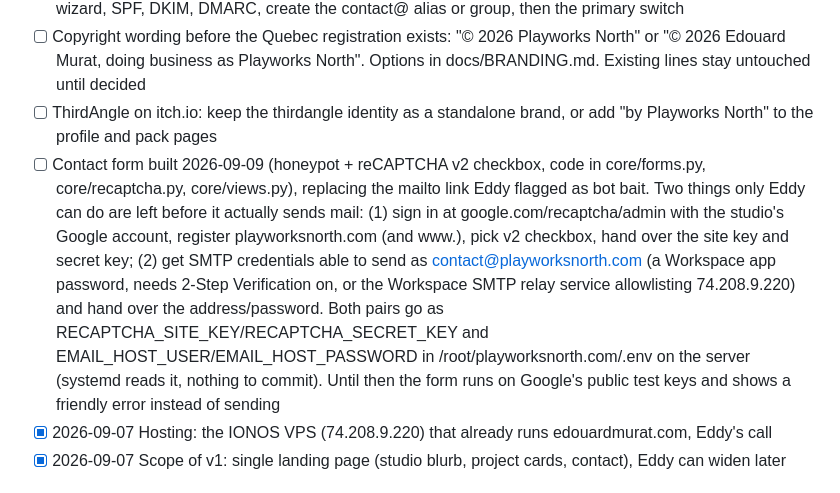
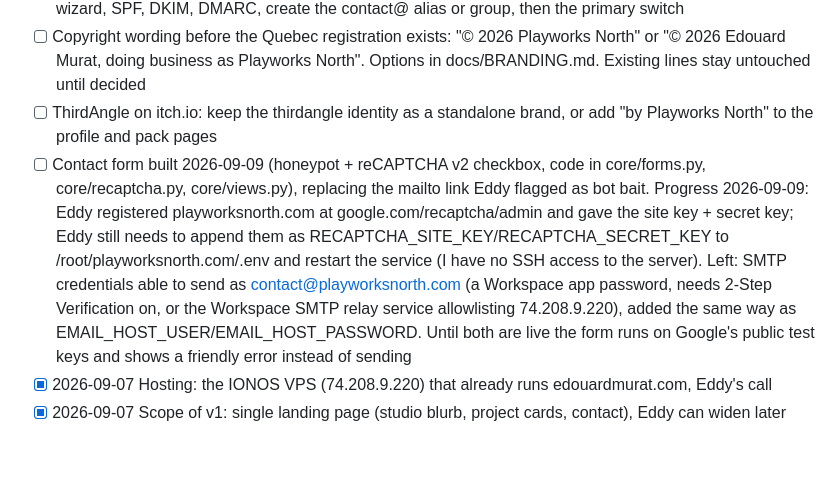
Before and after one commit to playworksnorth/playworksnorth.com, a Markdown page: TODO.md, the part around the change. Rendered like a GitHub page; blank space fills up the shorter version.

Commit message:
docs: reCAPTCHA keys received, need to land in the server .env
Co-Authored-By: Claude Sonnet 5 <noreply@anthropic.com>
Claude-Session: https://claude.ai/code/session_01EMxeBxptWDXhTcwUsGQPng

```diff
--- a/TODO.md
+++ b/TODO.md
@@ -7,7 +7,7 @@ Studio site for Playworks North. This is the only task list for the `playworks-n
 - [ ] Google Workspace: make playworksnorth.com the primary domain, ednoka.com and godothire.com secondary, move contact@playworksnorth.com from IONOS into Workspace. Ordered steps in docs/BRANDING.md, Google Workspace section. Progress 2026-09-08: domain added as secondary and verification TXT set, IONOS mail service removed, MX smtp.google.com live. Left: confirm in the Google wizard, SPF, DKIM, DMARC, create the contact@ alias or group, then the primary switch
 - [ ] Copyright wording before the Quebec registration exists: "© 2026 Playworks North" or "© 2026 Edouard Murat, doing business as Playworks North". Options in docs/BRANDING.md. Existing lines stay untouched until decided
 - [ ] ThirdAngle on itch.io: keep the thirdangle identity as a standalone brand, or add "by Playworks North" to the profile and pack pages
-- [ ] Contact form built 2026-09-09 (honeypot + reCAPTCHA v2 checkbox, code in core/forms.py, core/recaptcha.py, core/views.py), replacing the mailto link Eddy flagged as bot bait. Two things only Eddy can do are left before it actually sends mail: (1) sign in at google.com/recaptcha/admin with the studio's Google account, register playworksnorth.com (and www.), pick v2 checkbox, hand over the site key and secret key; (2) get SMTP credentials able to send as contact@playworksnorth.com (a Workspace app password, needs 2-Step Verification on, or the Workspace SMTP relay service allowlisting 74.208.9.220) and hand over the address/password. Both pairs go as RECAPTCHA_SITE_KEY/RECAPTCHA_SECRET_KEY and EMAIL_HOST_USER/EMAIL_HOST_PASSWORD in /root/playworksnorth.com/.env on the server (systemd reads it, nothing to commit). Until then the form runs on Google's public test keys and shows a friendly error instead of sending
+- [ ] Contact form built 2026-09-09 (honeypot + reCAPTCHA v2 checkbox, code in core/forms.py, core/recaptcha.py, core/views.py), replacing the mailto link Eddy flagged as bot bait. Progress 2026-09-09: Eddy registered playworksnorth.com at google.com/recaptcha/admin and gave the site key + secret key; Eddy still needs to append them as RECAPTCHA_SITE_KEY/RECAPTCHA_SECRET_KEY to /root/playworksnorth.com/.env and restart the service (I have no SSH access to the server). Left: SMTP credentials able to send as contact@playworksnorth.com (a Workspace app password, needs 2-Step Verification on, or the Workspace SMTP relay service allowlisting 74.208.9.220), added the same way as EMAIL_HOST_USER/EMAIL_HOST_PASSWORD. Until both are live the form runs on Google's public test keys and shows a friendly error instead of sending
 - [x] 2026-09-07 Hosting: the IONOS VPS (74.208.9.220) that already runs edouardmurat.com, Eddy's call
 - [x] 2026-09-07 Scope of v1: single landing page (studio blurb, project cards, contact), Eddy can widen later
 
```
